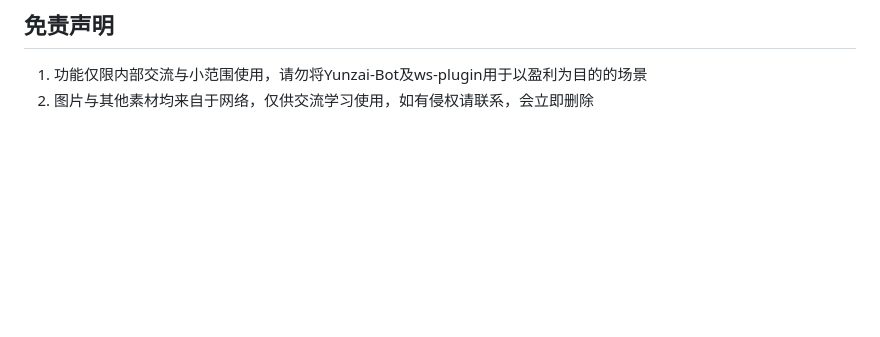
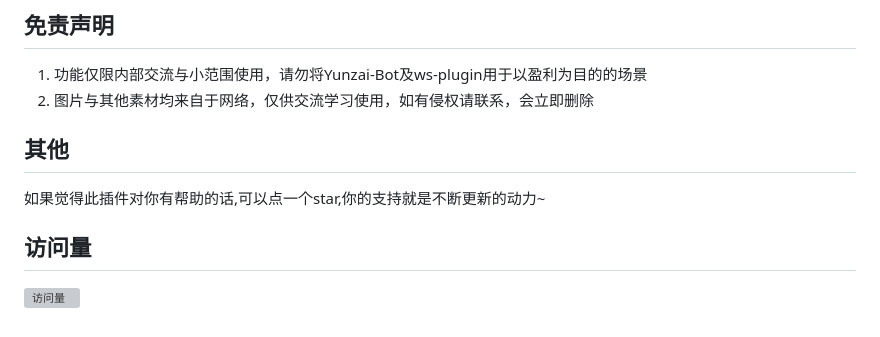
Before and after one commit to XasYer/ws-plugin, a Markdown page: README.md, the part around the change. Drawn GitHub-style; blank space fills up the shorter version; grey boxes are pictures that could not be loaded.

```diff
--- a/README.md
+++ b/README.md
@@ -158,3 +158,11 @@ QQ群 [698673296](http://qm.qq.com/cgi-bin/qm/qr?_wv=1027&k=0xSHDCUDrVbiOKe7ksEi
 
 1. 功能仅限内部交流与小范围使用，请勿将Yunzai-Bot及ws-plugin用于以盈利为目的的场景
 2. 图片与其他素材均来自于网络，仅供交流学习使用，如有侵权请联系，会立即删除
+
+## 其他
+
+如果觉得此插件对你有帮助的话,可以点一个star,你的支持就是不断更新的动力~
+
+## 访问量
+
+[![访问量](https://profile-counter.glitch.me/xiaoye12123-ws-plugin/count.svg)](https://gitee.com/xiaoye12123/ws-plugin)
```
